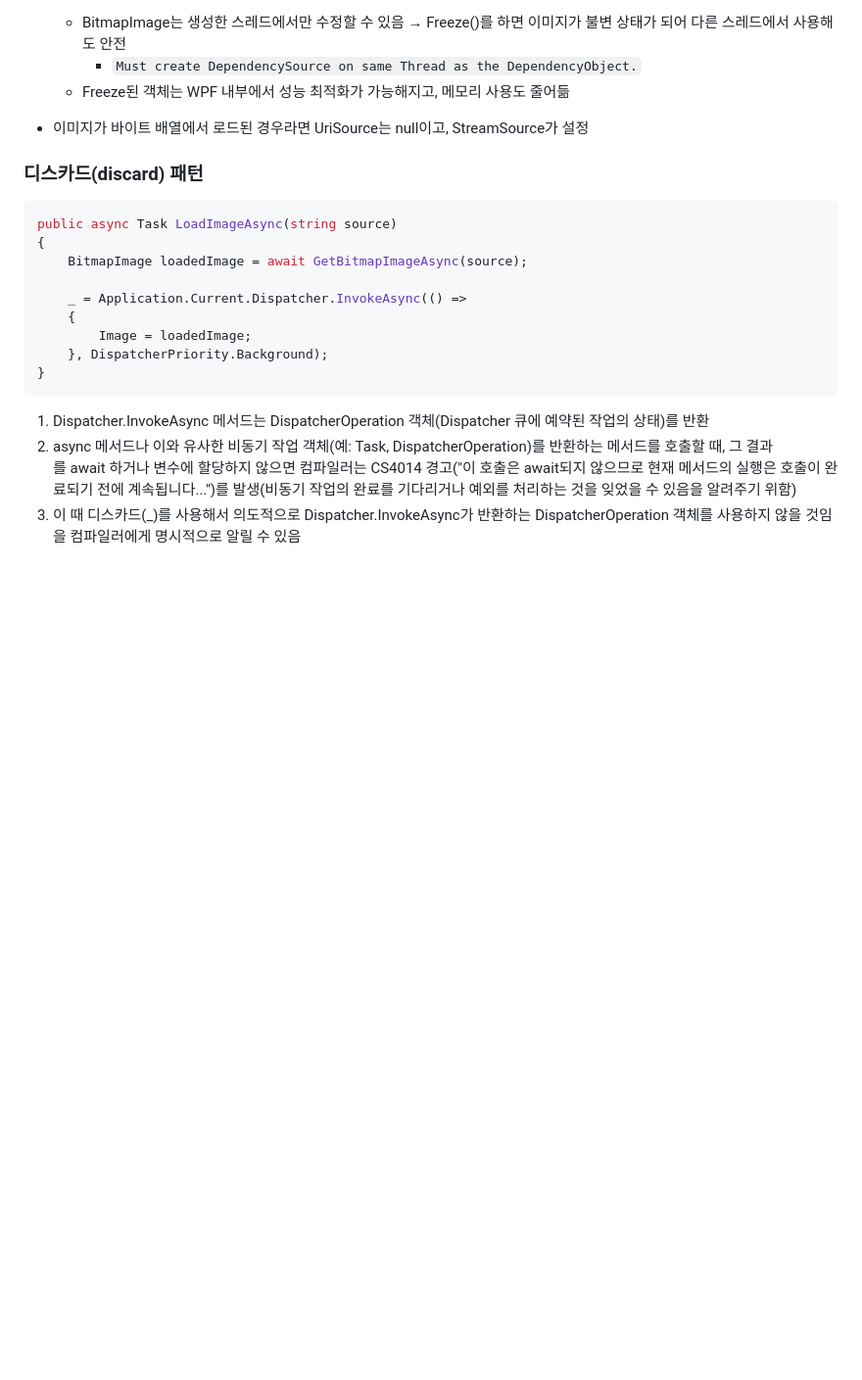
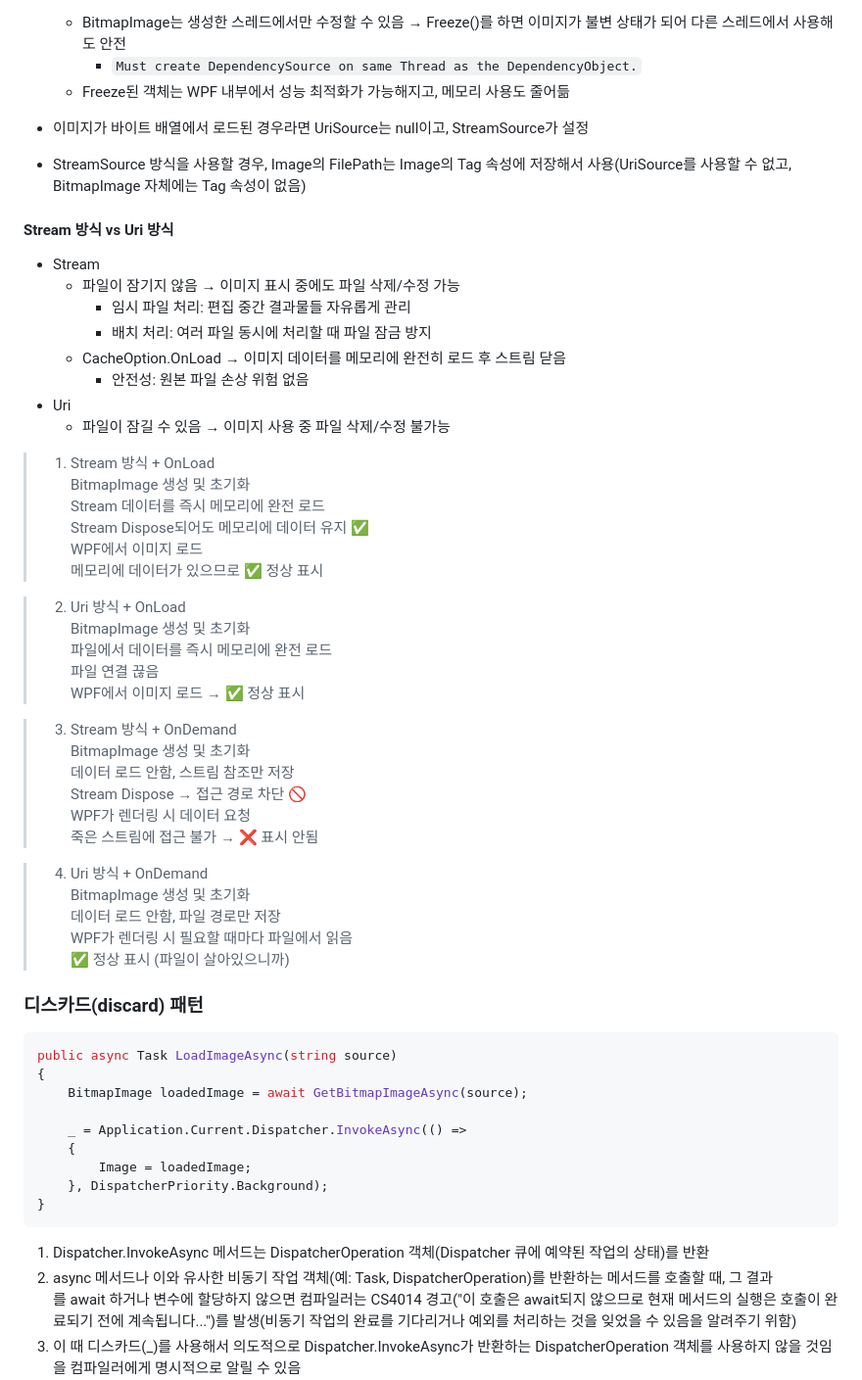
Before and after one commit to HJ0216/TIL, a Markdown page: C#.md, the part around the change. Shown at 98% size. Rendered like a GitHub page; blank space fills up the shorter version.

Commit message:
📝Docs: C# 내용 추가
- BitmapImage Stream 방식 vs Uri 방식

```diff
--- a/C#.md
+++ b/C#.md
@@ -242,7 +242,43 @@ public static async Task<BitmapImage> GetBitmapImageFromWebAsync(string imagePat
         * `Must create DependencySource on same Thread as the DependencyObject.`
     * Freeze된 객체는 WPF 내부에서 성능 최적화가 가능해지고, 메모리 사용도 줄어듦
 * 이미지가 바이트 배열에서 로드된 경우라면 UriSource는 null이고, StreamSource가 설정
-
+* StreamSource 방식을 사용할 경우, Image의 FilePath는 Image의 Tag 속성에 저장해서 사용(UriSource를 사용할 수 없고, BitmapImage 자체에는 Tag 속성이 없음)
+
+#### Stream 방식 vs Uri 방식
+* Stream
+    * 파일이 잠기지 않음 → 이미지 표시 중에도 파일 삭제/수정 가능
+        * 임시 파일 처리: 편집 중간 결과물들 자유롭게 관리
+        * 배치 처리: 여러 파일 동시에 처리할 때 파일 잠금 방지
+    * CacheOption.OnLoad → 이미지 데이터를 메모리에 완전히 로드 후 스트림 닫음
+        * 안전성: 원본 파일 손상 위험 없음
+* Uri
+    * 파일이 잠길 수 있음 → 이미지 사용 중 파일 삭제/수정 불가능
+
+>1. Stream 방식 + OnLoad
+BitmapImage 생성 및 초기화
+Stream 데이터를 즉시 메모리에 완전 로드
+Stream Dispose되어도 메모리에 데이터 유지 ✅
+WPF에서 이미지 로드
+메모리에 데이터가 있으므로 ✅ 정상 표시
+
+>2. Uri 방식 + OnLoad
+BitmapImage 생성 및 초기화
+파일에서 데이터를 즉시 메모리에 완전 로드
+파일 연결 끊음
+WPF에서 이미지 로드 → ✅ 정상 표시
+
+>3. Stream 방식 + OnDemand
+BitmapImage 생성 및 초기화
+데이터 로드 안함, 스트림 참조만 저장
+Stream Dispose → 접근 경로 차단 🚫
+WPF가 렌더링 시 데이터 요청
+죽은 스트림에 접근 불가 → ❌ 표시 안됨
+
+>4. Uri 방식 + OnDemand
+BitmapImage 생성 및 초기화
+데이터 로드 안함, 파일 경로만 저장
+WPF가 렌더링 시 필요할 때마다 파일에서 읽음
+✅ 정상 표시 (파일이 살아있으니까)
 
 
 ### 디스카드(discard) 패턴
```
